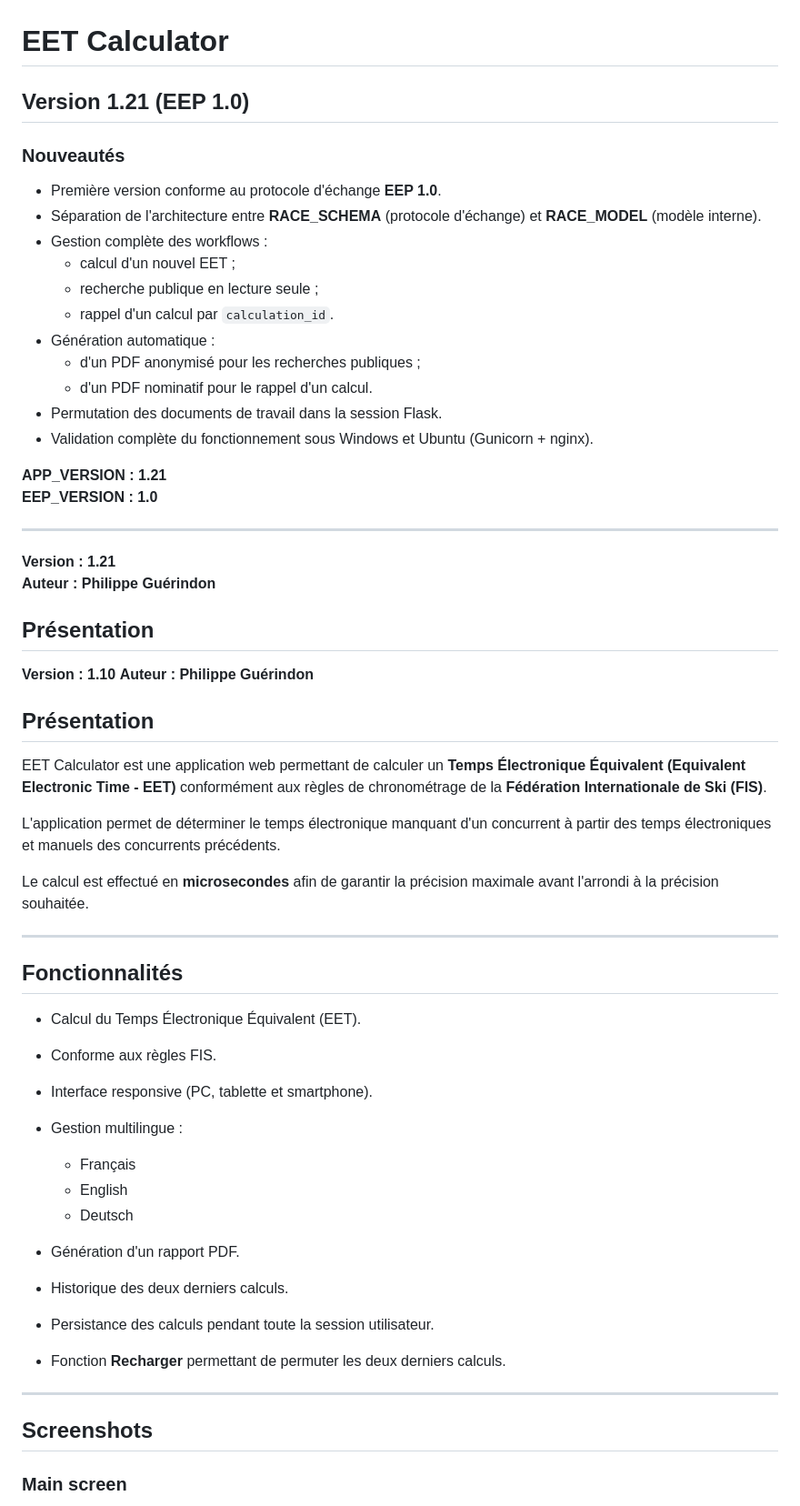
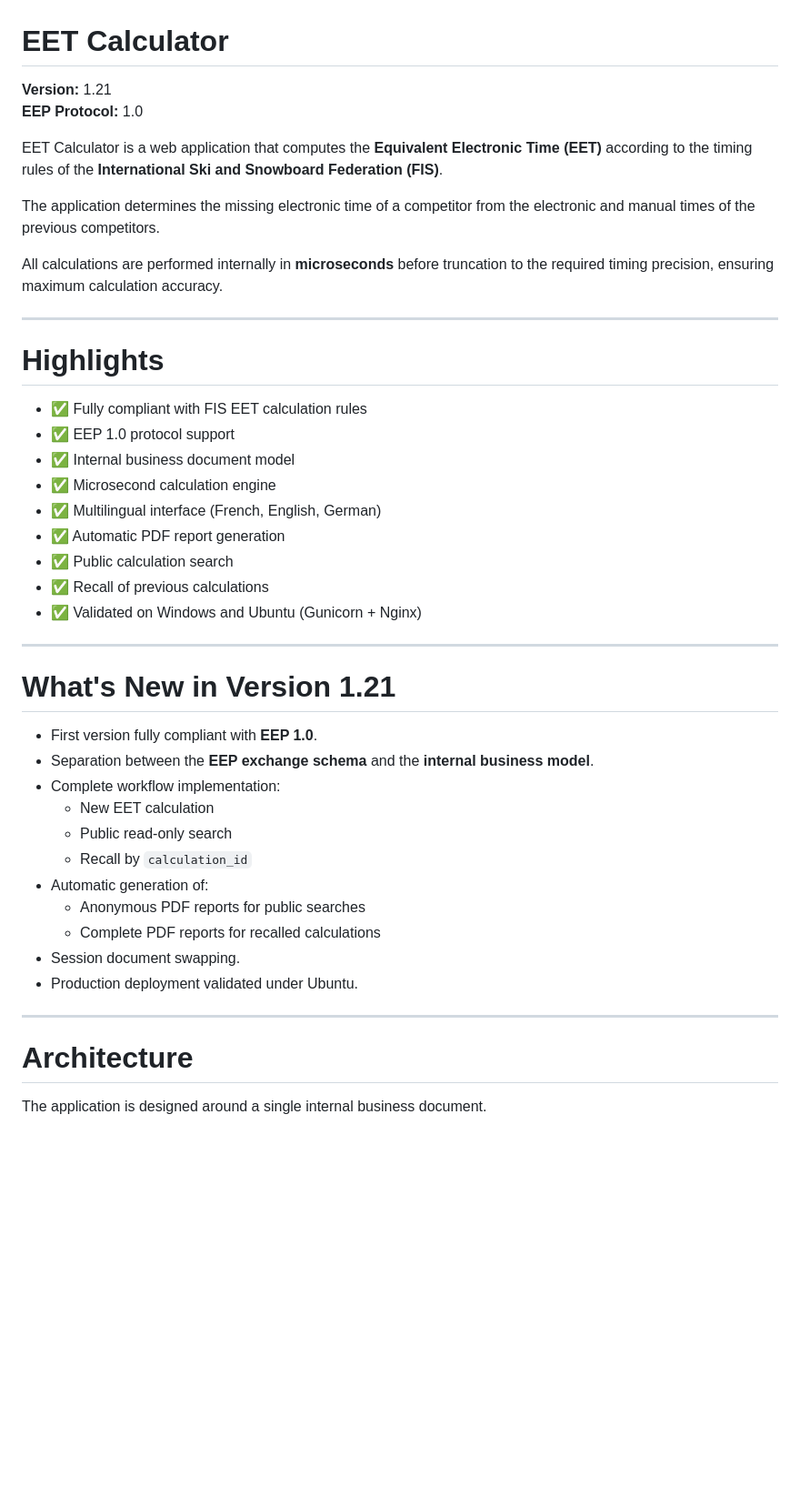
Before and after one commit to pguerindon/EET_calculator, a Markdown page: docs/README.md, the part around one of its changes. Shown at 91% size. Drawn GitHub-style; blank space fills up the shorter version.

Commit message:
Rewrite project documentation

```diff
--- a/docs/README.md
+++ b/docs/README.md
@@ -1,62 +1,47 @@
 # EET Calculator
 
-## Version 1.21 (EEP 1.0)
+**Version:** 1.21
+**EEP Protocol:** 1.0
 
-### Nouveautés
+EET Calculator is a web application that computes the **Equivalent Electronic Time (EET)** according to the timing rules of the **International Ski and Snowboard Federation (FIS)**.
 
-- Première version conforme au protocole d'échange **EEP 1.0**.
-- Séparation de l'architecture entre **RACE_SCHEMA** (protocole d'échange) et **RACE_MODEL** (modèle interne).
-- Gestion complète des workflows :
-  - calcul d'un nouvel EET ;
-  - recherche publique en lecture seule ;
-  - rappel d'un calcul par `calculation_id`.
-- Génération automatique :
-  - d'un PDF anonymisé pour les recherches publiques ;
-  - d'un PDF nominatif pour le rappel d'un calcul.
-- Permutation des documents de travail dans la session Flask.
-- Validation complète du fonctionnement sous Windows et Ubuntu (Gunicorn + nginx).
+The application determines the missing electronic time of a competitor from the electronic and manual times of the previous competitors.
 
-**APP_VERSION : 1.21**
-**EEP_VERSION : 1.0**
+All calculations are performed internally in **microseconds** before truncation to the required timing precision, ensuring maximum calculation accuracy.
 
 ---
 
-**Version : 1.21**
-**Auteur : Philippe Guérindon**
+# Highlights
 
-## Présentation
-
-**Version : 1.10**
-**Auteur : Philippe Guérindon**
-
-## Présentation
-
-EET Calculator est une application web permettant de calculer un **Temps Électronique Équivalent (Equivalent Electronic Time - EET)** conformément aux règles de chronométrage de la **Fédération Internationale de Ski (FIS)**.
-
-L'application permet de déterminer le temps électronique manquant d'un concurrent à partir des temps électroniques et manuels des concurrents précédents.
-
-Le calcul est effectué en **microsecondes** afin de garantir la précision maximale avant l'arrondi à la précision souhaitée.
+- ✅ Fully compliant with FIS EET calculation rules
+- ✅ EEP 1.0 protocol support
+- ✅ Internal business document model
+- ✅ Microsecond calculation engine
+- ✅ Multilingual interface (French, English, German)
+- ✅ Automatic PDF report generation
+- ✅ Public calculation search
+- ✅ Recall of previous calculations
+- ✅ Validated on Windows and Ubuntu (Gunicorn + Nginx)
 
 ---
 
-## Fonctionnalités
+# What's New in Version 1.21
 
-* Calcul du Temps Électronique Équivalent (EET).
-* Conforme aux règles FIS.
-* Interface responsive (PC, tablette et smartphone).
-* Gestion multilingue :
-
-  * Français
-  * English
-  * Deutsch
-* Génération d'un rapport PDF.
-* Historique des deux derniers calculs.
-* Persistance des calculs pendant toute la session utilisateur.
-* Fonction **Recharger** permettant de permuter les deux derniers calculs.
+- First version fully compliant with **EEP 1.0**.
+- Separation between the **EEP exchange schema** and the **internal business model**.
+- Complete workflow implementation:
+  - New EET calculation
+  - Public read-only search
+  - Recall by `calculation_id`
+- Automatic generation of:
+  - Anonymous PDF reports for public searches
+  - Complete PDF reports for recalled calculations
+- Session document swapping.
+- Production deployment validated under Ubuntu.
 
 ---
 
-## Screenshots
+# Architecture
 
-### Main screen
+The application is designed around a single internal business document.
 
```
Also changed, not shown: other parts of docs/README.md (+142 -74 lines).
